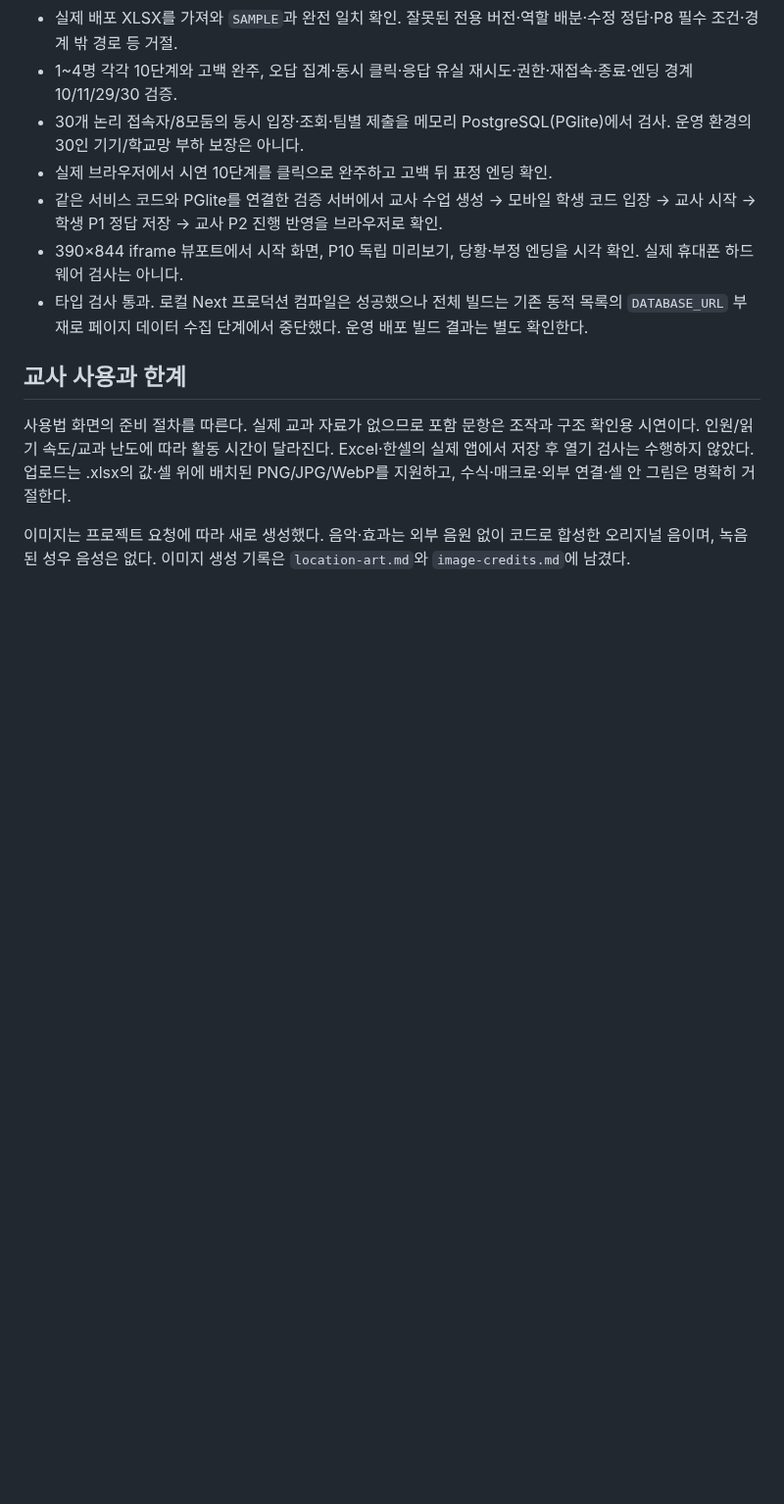
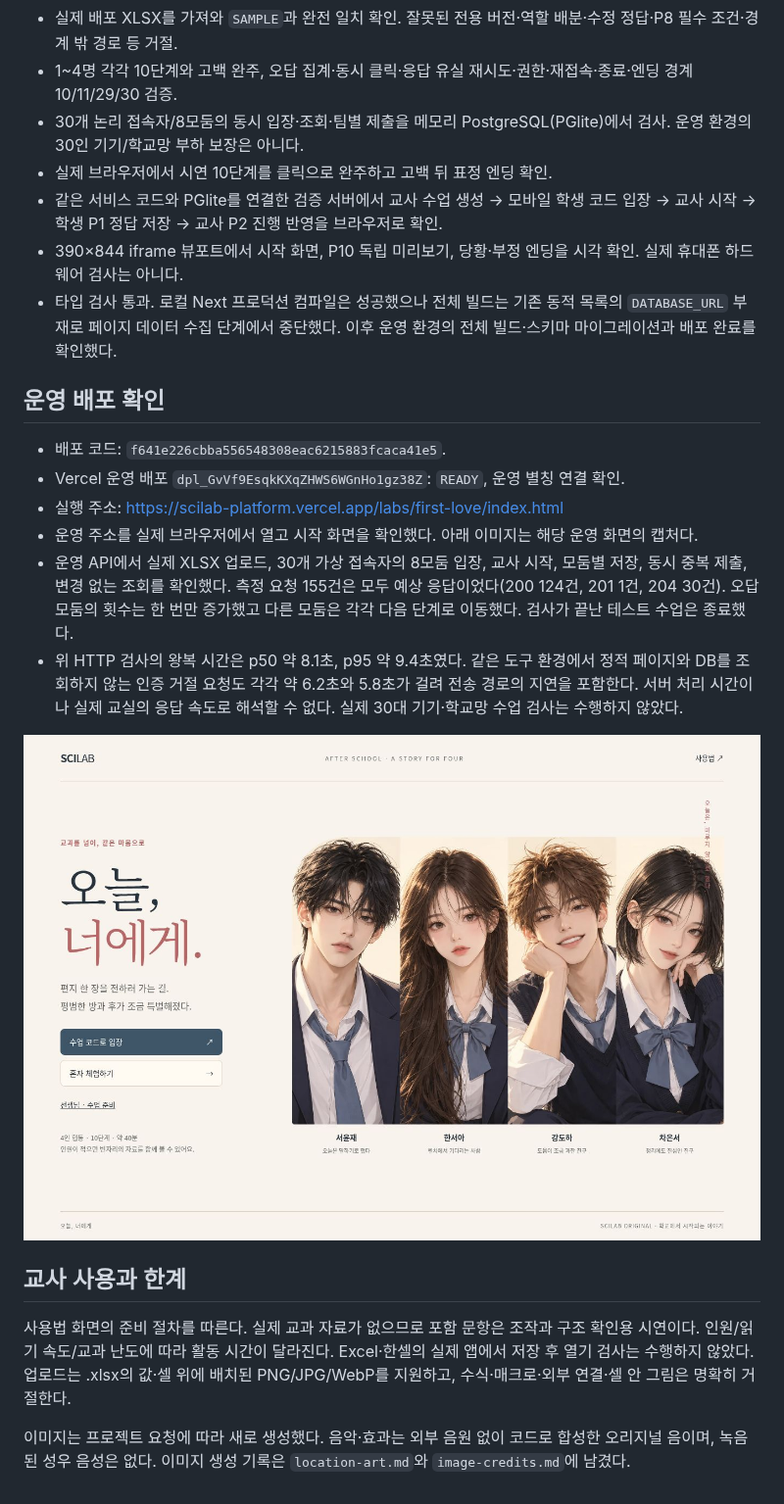
Before and after one commit to wooyeong-q/scilab-platform, a Markdown page: docs/first-love/DESIGN.md, the part around the change. Shown at 98% size. Rendered like a GitHub page; pictures changed too: docs/first-love/live-preview-20261021.jpg (added); blank space fills up the shorter version.

Commit message:
Document first-love production verification

```diff
--- a/docs/first-love/DESIGN.md
+++ b/docs/first-love/DESIGN.md
@@ -42,7 +42,18 @@
 - 실제 브라우저에서 시연 10단계를 클릭으로 완주하고 고백 뒤 표정 엔딩 확인.
 - 같은 서비스 코드와 PGlite를 연결한 검증 서버에서 교사 수업 생성 → 모바일 학생 코드 입장 → 교사 시작 → 학생 P1 정답 저장 → 교사 P2 진행 반영을 브라우저로 확인.
 - 390×844 iframe 뷰포트에서 시작 화면, P10 독립 미리보기, 당황·부정 엔딩을 시각 확인. 실제 휴대폰 하드웨어 검사는 아니다.
-- 타입 검사 통과. 로컬 Next 프로덕션 컴파일은 성공했으나 전체 빌드는 기존 동적 목록의 `DATABASE_URL` 부재로 페이지 데이터 수집 단계에서 중단했다. 운영 배포 빌드 결과는 별도 확인한다.
+- 타입 검사 통과. 로컬 Next 프로덕션 컴파일은 성공했으나 전체 빌드는 기존 동적 목록의 `DATABASE_URL` 부재로 페이지 데이터 수집 단계에서 중단했다. 이후 운영 환경의 전체 빌드·스키마 마이그레이션과 배포 완료를 확인했다.
+
+## 운영 배포 확인
+
+- 배포 코드: `f641e226cbba556548308eac6215883fcaca41e5`.
+- Vercel 운영 배포 `dpl_GvVf9EsqkKXqZHWS6WGnHo1gz38Z`: `READY`, 운영 별칭 연결 확인.
+- 실행 주소: https://scilab-platform.vercel.app/labs/first-love/index.html
+- 운영 주소를 실제 브라우저에서 열고 시작 화면을 확인했다. 아래 이미지는 해당 운영 화면의 캡처다.
+- 운영 API에서 실제 XLSX 업로드, 30개 가상 접속자의 8모둠 입장, 교사 시작, 모둠별 저장, 동시 중복 제출, 변경 없는 조회를 확인했다. 측정 요청 155건은 모두 예상 응답이었다(200 124건, 201 1건, 204 30건). 오답 모둠의 횟수는 한 번만 증가했고 다른 모둠은 각각 다음 단계로 이동했다. 검사가 끝난 테스트 수업은 종료했다.
+- 위 HTTP 검사의 왕복 시간은 p50 약 8.1초, p95 약 9.4초였다. 같은 도구 환경에서 정적 페이지와 DB를 조회하지 않는 인증 거절 요청도 각각 약 6.2초와 5.8초가 걸려 전송 경로의 지연을 포함한다. 서버 처리 시간이나 실제 교실의 응답 속도로 해석할 수 없다. 실제 30대 기기·학교망 수업 검사는 수행하지 않았다.
+
+![운영 시작 화면](live-preview-20261021.jpg)
 
 ## 교사 사용과 한계
 
```
